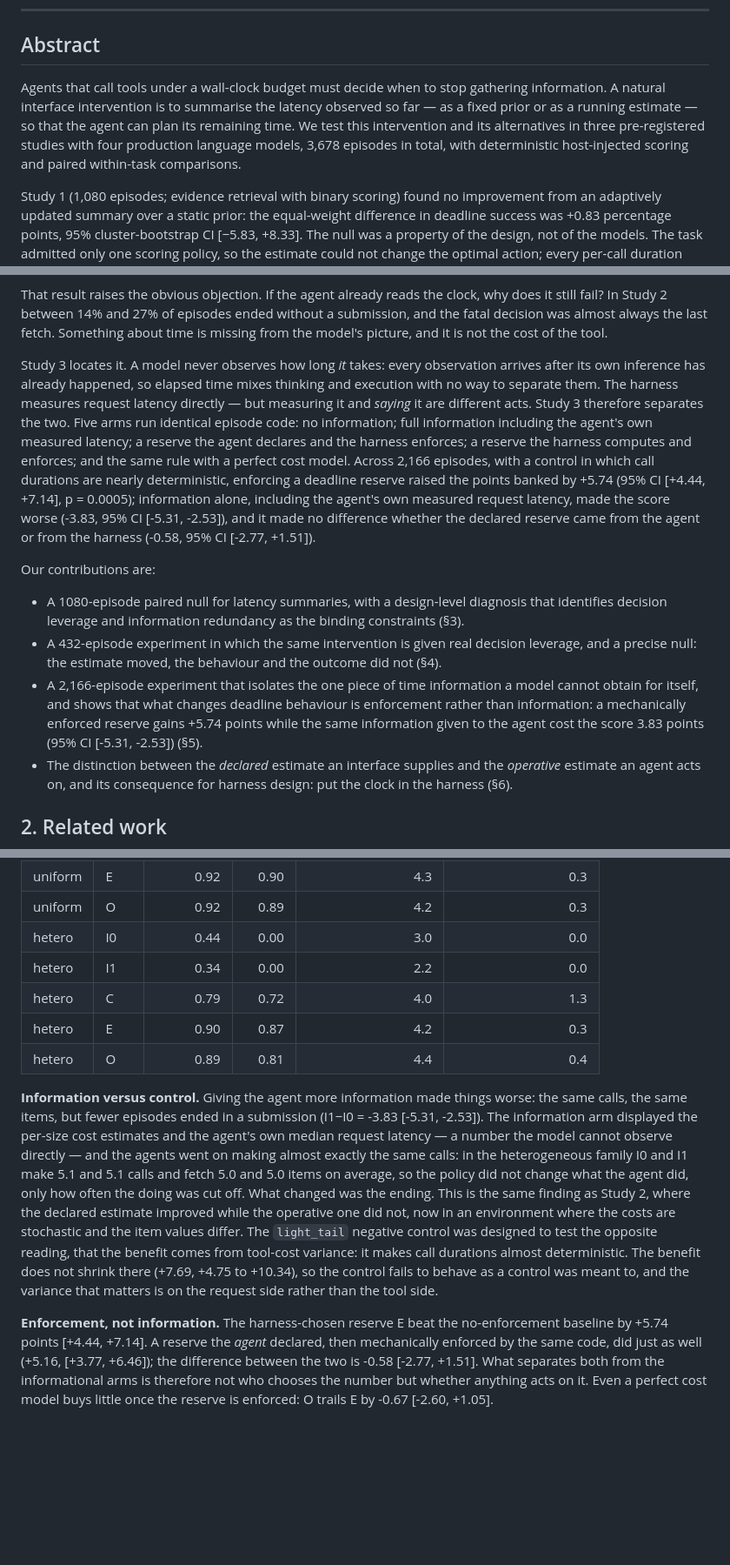
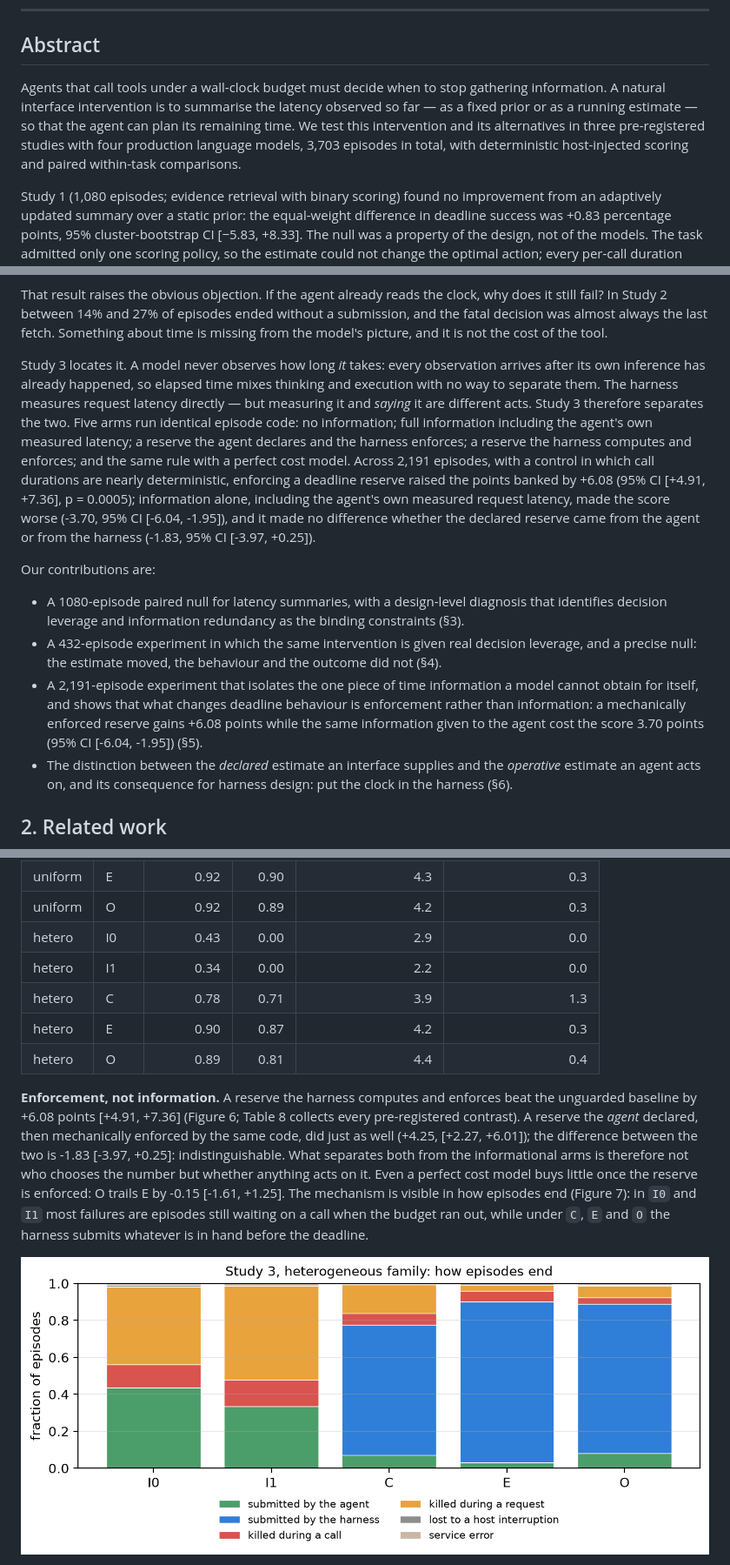
Before and after one commit to Asterlyra/time-agent, a Markdown page: paper/main.md, 3 parts joined by grey strips. Shown at 87% size. Rendered like a GitHub page; pictures changed too: paper/figures/fig7_s3_termination.png; blank space fills up the shorter version.

```diff
--- a/paper/main.md
+++ b/paper/main.md
@@ -6,7 +6,7 @@
 
 ## Abstract
 
-Agents that call tools under a wall-clock budget must decide when to stop gathering information. A natural interface intervention is to summarise the latency observed so far — as a fixed prior or as a running estimate — so that the agent can plan its remaining time. We test this intervention and its alternatives in three pre-registered studies with four production language models, 3,678 episodes in total, with deterministic host-injected scoring and paired within-task comparisons.
+Agents that call tools under a wall-clock budget must decide when to stop gathering information. A natural interface intervention is to summarise the latency observed so far — as a fixed prior or as a running estimate — so that the agent can plan its remaining time. We test this intervention and its alternatives in three pre-registered studies with four production language models, 3,703 episodes in total, with deterministic host-injected scoring and paired within-task comparisons.
 
 Study 1 (1,080 episodes; evidence retrieval with binary scoring) found no improvement from an adaptively updated summary over a static prior: the equal-weight difference in deadline success was +0.83 percentage points, 95% cluster-bootstrap CI [−5.83, +8.33]. The null was a property of the design, not of the models. The task admitted only one scoring policy, so the estimate could not change the optimal action; every per-call duration was already in the visible history, so the summary was a function of data on screen; and 91.0% of successful episodes finished with 30 s or more of a 150 s budget unspent.
 
@@ -41,13 +41,13 @@ The information manipulation was large and the behavioural effect was nil. Displ
 
 That result raises the obvious objection. If the agent already reads the clock, why does it still fail? In Study 2 between 14% and 27% of episodes ended without a submission, and the fatal decision was almost always the last fetch. Something about time is missing from the model's picture, and it is not the cost of the tool.
 
-Study 3 locates it. A model never observes how long *it* takes: every observation arrives after its own inference has already happened, so elapsed time mixes thinking and execution with no way to separate them. The harness measures request latency directly — but measuring it and *saying* it are different acts. Study 3 therefore separates the two. Five arms run identical episode code: no information; full information including the agent's own measured latency; a reserve the agent declares and the harness enforces; a reserve the harness computes and enforces; and the same rule with a perfect cost model. Across 2,166 episodes, with a control in which call durations are nearly deterministic, enforcing a deadline reserve raised the points banked by +5.74 (95% CI [+4.44, +7.14], p = 0.0005); information alone, including the agent's own measured request latency, made the score worse (-3.83, 95% CI [-5.31, -2.53]), and it made no difference whether the declared reserve came from the agent or from the harness (-0.58, 95% CI [-2.77, +1.51]).
+Study 3 locates it. A model never observes how long *it* takes: every observation arrives after its own inference has already happened, so elapsed time mixes thinking and execution with no way to separate them. The harness measures request latency directly — but measuring it and *saying* it are different acts. Study 3 therefore separates the two. Five arms run identical episode code: no information; full information including the agent's own measured latency; a reserve the agent declares and the harness enforces; a reserve the harness computes and enforces; and the same rule with a perfect cost model. Across 2,191 episodes, with a control in which call durations are nearly deterministic, enforcing a deadline reserve raised the points banked by +6.08 (95% CI [+4.91, +7.36], p = 0.0005); information alone, including the agent's own measured request latency, made the score worse (-3.70, 95% CI [-6.04, -1.95]), and it made no difference whether the declared reserve came from the agent or from the harness (-1.83, 95% CI [-3.97, +0.25]).
 
 Our contributions are:
 
 - A 1080-episode paired null for latency summaries, with a design-level diagnosis that identifies decision leverage and information redundancy as the binding constraints (§3).
 - A 432-episode experiment in which the same intervention is given real decision leverage, and a precise null: the estimate moved, the behaviour and the outcome did not (§4).
-- A 2,166-episode experiment that isolates the one piece of time information a model cannot obtain for itself, and shows that what changes deadline behaviour is enforcement rather than information: a mechanically enforced reserve gains +5.74 points while the same information given to the agent cost the score 3.83 points (95% CI [-5.31, -2.53]) (§5).
+- A 2,191-episode experiment that isolates the one piece of time information a model cannot obtain for itself, and shows that what changes deadline behaviour is enforcement rather than information: a mechanically enforced reserve gains +6.08 points while the same information given to the agent cost the score 3.70 points (95% CI [-6.04, -1.95]) (§5).
 - The distinction between the *declared* estimate an interface supplies and the *operative* estimate an agent acts on, and its consequence for harness design: put the clock in the harness (§6).
 
 ## 2. Related work
@@ -326,13 +330,13 @@ Of the 7040 planned episodes, 2166 are accounted for: 2158 scored and 8 archived
 | uniform | C | 0.73 | 0.68 | 4.0 | 1.1 |
 | uniform | E | 0.92 | 0.90 | 4.3 | 0.3 |
 | uniform | O | 0.92 | 0.89 | 4.2 | 0.3 |
-| hetero | I0 | 0.44 | 0.00 | 3.0 | 0.0 |
+| hetero | I0 | 0.43 | 0.00 | 2.9 | 0.0 |
 | hetero | I1 | 0.34 | 0.00 | 2.2 | 0.0 |
-| hetero | C | 0.79 | 0.72 | 4.0 | 1.3 |
+| hetero | C | 0.78 | 0.71 | 3.9 | 1.3 |
 | hetero | E | 0.90 | 0.87 | 4.2 | 0.3 |
 | hetero | O | 0.89 | 0.81 | 4.4 | 0.4 |
 
-**Information versus control.** Giving the agent more information made things worse: the same calls, the same items, but fewer episodes ended in a submission (I1−I0 = -3.83 [-5.31, -2.53]). The information arm displayed the per-size cost estimates and the agent's own median request latency — a number the model cannot observe directly — and the agents went on making almost exactly the same calls: in the heterogeneous family I0 and I1 make 5.1 and 5.1 calls and fetch 5.0 and 5.0 items on average, so the policy did not change what the agent did, only how often the doing was cut off. What changed was the ending. This is the same finding as Study 2, where the declared estimate improved while the operative one did not, now in an environment where the costs are stochastic and the item values differ. The `light_tail` negative control was designed to test the opposite reading, that the benefit comes from tool-cost variance: it makes call durations almost deterministic. The benefit does not shrink there (+7.69, +4.75 to +10.34), so the control fails to behave as a control was meant to, and the variance that matters is on the request side rather than the tool side.
+**Enforcement, not information.** A reserve the harness computes and enforces beat the unguarded baseline by +6.08 points [+4.91, +7.36] (Figure 6; Table 8 collects every pre-registered contrast). A reserve the *agent* declared, then mechanically enforced by the same code, did just as well (+4.25, [+2.27, +6.01]); the difference between the two is -1.83 [-3.97, +0.25]: indistinguishable. What separates both from the informational arms is therefore not who chooses the number but whether anything acts on it. Even a perfect cost model buys little once the reserve is enforced: O trails E by -0.15 [-1.61, +1.25]. The mechanism is visible in how episodes end (Figure 7): in `I0` and `I1` most failures are episodes still waiting on a call when the budget ran out, while under `C`, `E` and `O` the harness submits whatever is in hand before the deadline.
 
-**Enforcement, not information.** The harness-chosen reserve E beat the no-enforcement baseline by +5.74 points [+4.44, +7.14]. A reserve the *agent* declared, then mechanically enforced by the same code, did just as well (+5.16, [+3.77, +6.46]); the difference between the two is -0.58 [-2.77, +1.51]. What separates both from the informational arms is therefore not who chooses the number but whether anything acts on it. Even a perfect cost model buys little once the reserve is enforced: O trails E by -0.67 [-2.60, +1.05].
+![How episodes end](figures/fig7_s3_termination.png)
 
```
Also changed, not shown: other parts of paper/main.md (+39 -21 lines), paper/figures/fig6_s3_arms.png, paper/figures/fig8_s3_decisions.png (added), paper/figures/fig8_s3_regime.png (deleted), paper/figures/fig9_s3_regime.png (added), 5 other files.
